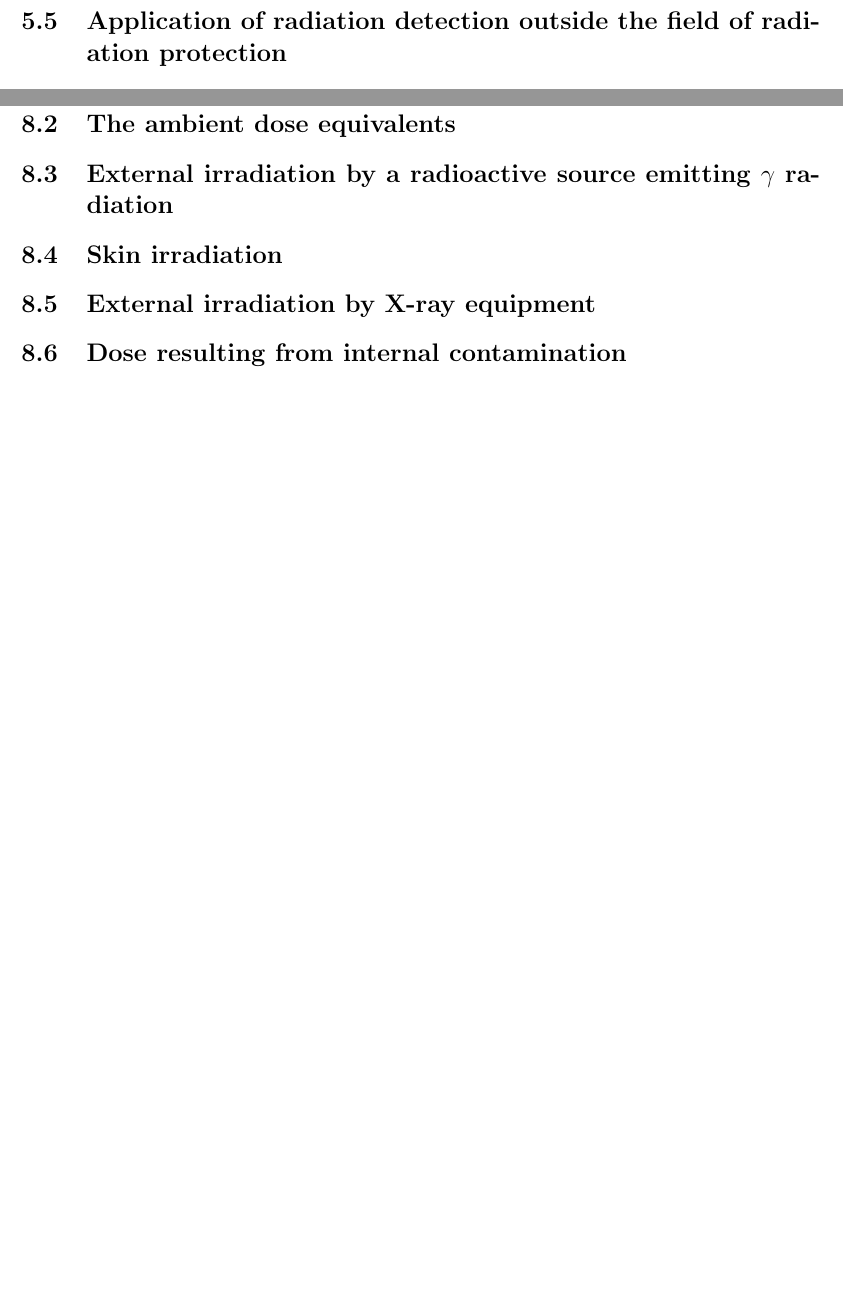
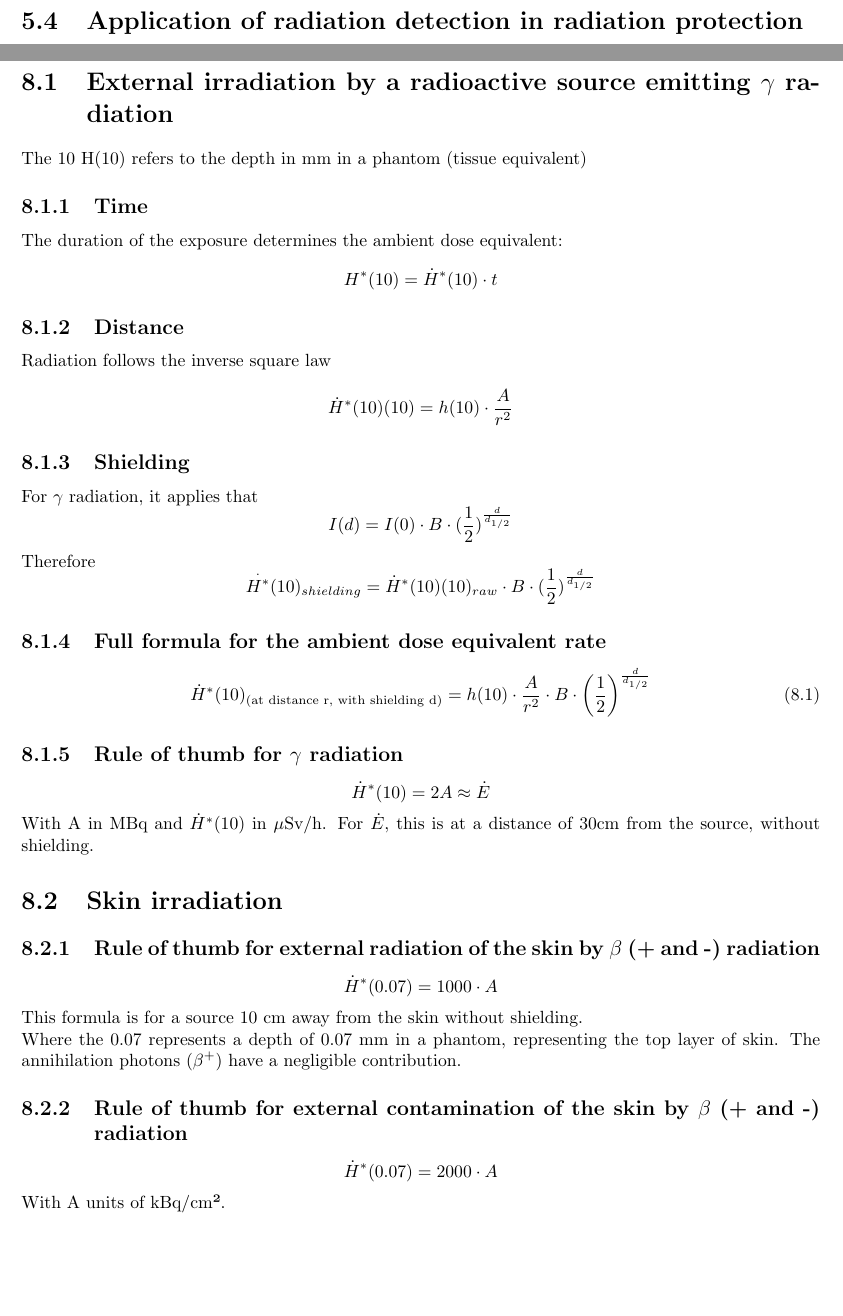
Before and after one commit to Peiprjs/TMS-VRS-D-notes, a LaTeX thesis (main.tex, which reads Book/Chapter 5.tex, Book/Chapter 8.tex): two parts of pages 49 and 57 of 61 before the commit and two parts of pages 49 and 58 of 62 after it, joined at a grey line, cut so that both start at the same text, the shorter picture padded with empty space. Compiled offline with pdfLaTeX.

Commit message:
Chapters 5 and 8?

```diff
--- a/Book/Chapter 5.tex
+++ b/Book/Chapter 5.tex
@@ -8,2 +20,2 @@
 %-------------------------------------------------------------------------------------------------------------------------------------------------------------------------------------------------------------------------------------------------------------------------------------------------------------------------------------%
-\section{Application of radiation detection outside the field of radiation protection}
+\section{Application of radiation detection in radiation protection}
--- a/Book/Chapter 8.tex
+++ b/Book/Chapter 8.tex
@@ -1,11 +1,31 @@
-\section{Introduction}
-%-------------------------------------------------------------------------------------------------------------------------------------------------------------------------------------------------------------------------------------------------------------------------------------------------------------------------------------%
-\section{The ambient dose equivalents}
-%-------------------------------------------------------------------------------------------------------------------------------------------------------------------------------------------------------------------------------------------------------------------------------------------------------------------------------------%
 \section{External irradiation by a radioactive source emitting $\gamma$ radiation}
+The 10 H(10) refers to the depth in mm in a phantom (tissue equivalent)
+\subsection{Time}
+The duration of the exposure determines the ambient dose equivalent:
+\[H^*(10)=\dot{H}^*(10)\cdot t\]
+\subsection{Distance}
+Radiation follows the inverse square law
+\[\dot{H}^*(10)(10) = h(10)\cdot\frac{A}{r^2}\]
+\subsection{Shielding}
+For $\gamma$ radiation, it applies that
+\[I(d) = I(0)\cdot B\cdot(\frac{1}{2})^{\frac{d}{d_{1/2}}}\]
+Therefore
+\[\overset{.}{H^*}(10)_{shielding} = \dot{H}^*(10)(10)_{raw} \cdot B\cdot(\frac{1}{2})^{\frac{d}{d_{1/2}}}\]
+\subsection{Full formula for the ambient dose equivalent rate}
+\begin{equation}
+    \dot{H}^*(10)_{\text{(at distance r, with shielding d)}} = h(10) \cdot \frac{A}{r^2} \cdot B \cdot \left(\frac{1}{2}\right)^{\frac{d}{d_{1/2}}}
+    \label{eq:placeholder}
+\end{equation}
+\subsection{Rule of thumb for $\gamma$ radiation}
+\[\dot{H}^*(10) = 2A \approx \dot{E}\]
+With A in MBq and $\dot{H}^*(10)$ in $\mu$Sv/h. For $\dot{E}$, this is at a distance of 30cm from the source, without shielding.
 %-------------------------------------------------------------------------------------------------------------------------------------------------------------------------------------------------------------------------------------------------------------------------------------------------------------------------------------%
 \section{Skin irradiation}
-%-------------------------------------------------------------------------------------------------------------------------------------------------------------------------------------------------------------------------------------------------------------------------------------------------------------------------------------%
-\section{External irradiation by X-ray equipment}
-%-------------------------------------------------------------------------------------------------------------------------------------------------------------------------------------------------------------------------------------------------------------------------------------------------------------------------------------%
-\section{Dose resulting from internal contamination}
+\subsection{Rule of thumb for external radiation of the skin by $\beta$ (+ and -) radiation}
+\[\dot{H}^*(0.07) = 1000\cdot A\]
+This formula is for a source 10 cm away from the skin without shielding. \\
+Where the 0.07 represents a depth of 0.07 mm in a phantom, representing the top layer of skin. The annihilation photons ($\beta^+$) have a negligible contribution.
+
+\subsection{Rule of thumb for external contamination of the skin by $\beta$ (+ and -) radiation}
+\[\dot{H}^*(0.07) = 2000\cdot A\]
+With A units of kBq/cm².
```
Also changed, not shown: Book/Chapter 5.tex (28 more changed lines).
